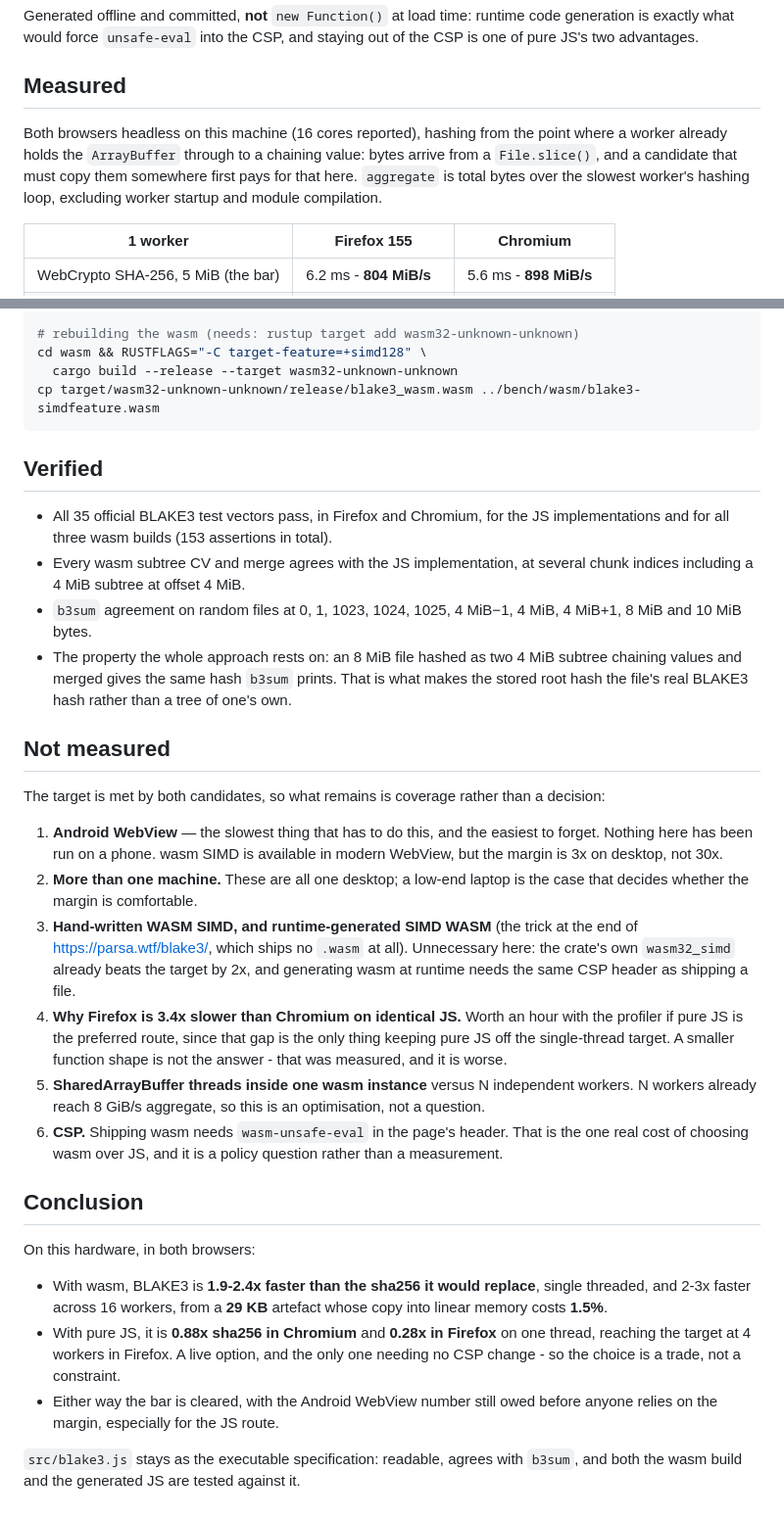
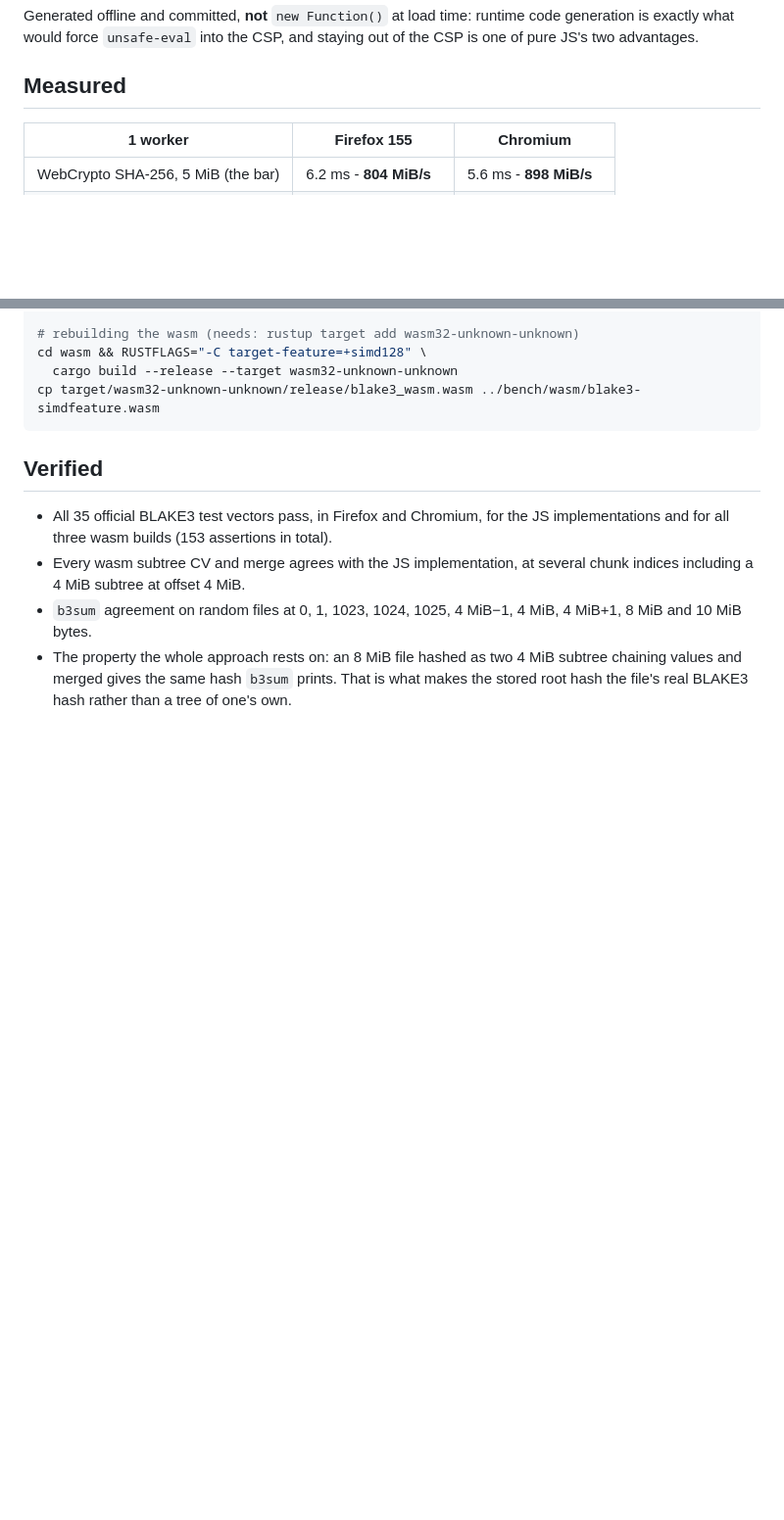
Before and after one commit to Peergos/blake3, a Markdown page: README.md, 2 parts joined by grey strips. Shown at 98% size. Rendered like a GitHub page; blank space fills up the shorter version.

```diff
--- a/README.md
+++ b/README.md
@@ -51,11 +18,6 @@ generation is exactly what would force `unsafe-eval` into the CSP, and staying o
 CSP is one of pure JS's two advantages.
 
 ## Measured
-
-Both browsers headless on this machine (16 cores reported), hashing from the point where
-a worker already holds the `ArrayBuffer` through to a chaining value: bytes arrive from a
-`File.slice()`, and a candidate that must copy them somewhere first pays for that here. `aggregate` is total bytes over the slowest worker's hashing loop, excluding
-worker startup and module compilation.
 
 | 1 worker | Firefox 155 | Chromium |
 |---|---|---|
@@ -133,42 +95,3 @@ cp target/wasm32-unknown-unknown/release/blake3_wasm.wasm ../bench/wasm/blake3-s
 - The property the whole approach rests on: an 8 MiB file hashed as two 4 MiB subtree
   chaining values and merged gives the same hash `b3sum` prints. That is what makes the
   stored root hash the file's real BLAKE3 hash rather than a tree of one's own.
-
-## Not measured
-
-The target is met by both candidates, so what remains is coverage rather than a decision:
-
-1. **Android WebView** — the slowest thing that has to do this, and the easiest to
-   forget. Nothing here has been run on a phone. wasm SIMD is available in modern
-   WebView, but the margin is 3x on desktop, not 30x.
-2. **More than one machine.** These are all one desktop; a low-end laptop is the case
-   that decides whether the margin is comfortable.
-3. **Hand-written WASM SIMD, and runtime-generated SIMD WASM** (the trick at the end of
-   https://parsa.wtf/blake3/, which ships no `.wasm` at all). Unnecessary here: the
-   crate's own `wasm32_simd` already beats the target by 2x, and generating wasm at
-   runtime needs the same CSP header as shipping a file.
-4. **Why Firefox is 3.4x slower than Chromium on identical JS.** Worth an hour with the
-   profiler if pure JS is the preferred route, since that gap is the only thing keeping
-   pure JS off the single-thread target. A smaller function shape is not the answer -
-   that was measured, and it is worse.
-5. **SharedArrayBuffer threads inside one wasm instance** versus N independent workers.
-   N workers already reach 8 GiB/s aggregate, so this is an optimisation, not a question.
-6. **CSP.** Shipping wasm needs `wasm-unsafe-eval` in the page's header. That is the one
-   real cost of choosing wasm over JS, and it is a policy question rather than a
-   measurement.
-
-## Conclusion
-
-On this hardware, in both browsers:
-
-- With wasm, BLAKE3 is **1.9-2.4x faster than the sha256 it would replace**, single
-  threaded, and 2-3x faster across 16 workers, from a **29 KB** artefact whose copy into
-  linear memory costs **1.5%**.
-- With pure JS, it is **0.88x sha256 in Chromium** and **0.28x in Firefox** on one
-  thread, reaching the target at 4 workers in Firefox. A live option, and the only one
-  needing no CSP change - so the choice is a trade, not a constraint.
-- Either way the bar is cleared, with the Android WebView number still owed before anyone
-  relies on the margin, especially for the JS route.
-
-`src/blake3.js` stays as the executable specification: readable, agrees with `b3sum`, and
-both the wasm build and the generated JS are tested against it.
```
Also changed, not shown: other parts of README.md (+2 -35 lines).
